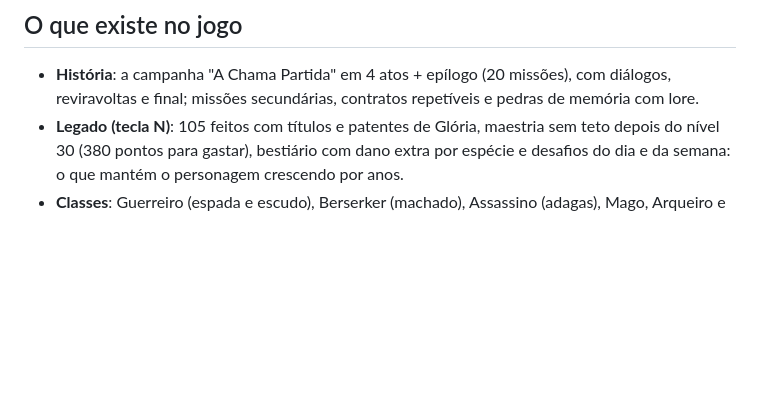
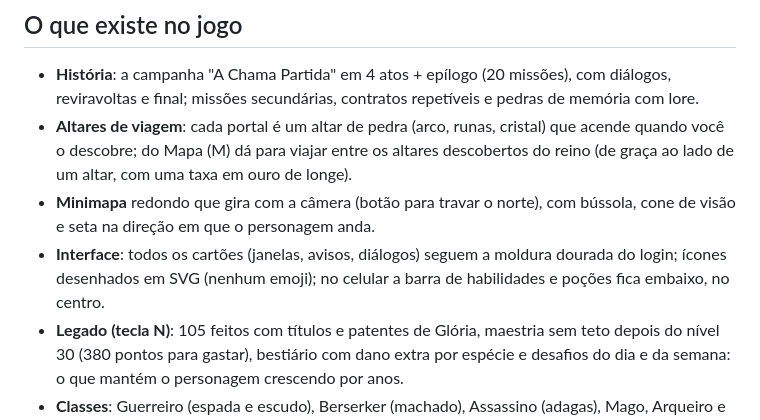
Before and after one commit to carlosandre1514-prog/MMORPG, a Markdown page: README.md, the part around the change. Rendered like a GitHub page; blank space fills up the shorter version.

Commit message:
Docs: altares, minimapa, interface, Assassino e licenças da arte própria
Co-Authored-By: Claude Sonnet 5.5 <noreply@anthropic.com>
Claude-Session: https://claude.ai/code/session_014CZodo7hXX5q1Jg7ES3eqY

```diff
--- a/README.md
+++ b/README.md
@@ -79,6 +79,9 @@ Celulares fracos: nos perfis Mínimo e Baixo os materiais são só de luz difusa
 ## O que existe no jogo
 
 - **História**: a campanha "A Chama Partida" em 4 atos + epílogo (20 missões), com diálogos, reviravoltas e final; missões secundárias, contratos repetíveis e pedras de memória com lore.
+- **Altares de viagem**: cada portal é um altar de pedra (arco, runas, cristal) que acende quando você o descobre; do Mapa (M) dá para viajar entre os altares descobertos do reino (de graça ao lado de um altar, com uma taxa em ouro de longe).
+- **Minimapa** redondo que gira com a câmera (botão para travar o norte), com bússola, cone de visão e seta na direção em que o personagem anda.
+- **Interface**: todos os cartões (janelas, avisos, diálogos) seguem a moldura dourada do login; ícones desenhados em SVG (nenhum emoji); no celular a barra de habilidades e poções fica embaixo, no centro.
 - **Legado (tecla N)**: 105 feitos com títulos e patentes de Glória, maestria sem teto depois do nível 30 (380 pontos para gastar), bestiário com dano extra por espécie e desafios do dia e da semana: o que mantém o personagem crescendo por anos.
 - **Classes**: Guerreiro (espada e escudo), Berserker (machado), Assassino (adagas), Mago, Arqueiro e Clérigo (manto, maça e auréola), cada uma com 6 habilidades (provocar, investida, salto, frenesi, meteoros, teleporte, chuva de flechas, cura, ressurreição...).
 - **Mundo**: Cidade de Alvorada (capital murada e segura, com castelo, mercado, bairros, becos e 125 construções com interior visitável), Campos Verdejantes, Floresta Sussurrante, Minas de Ferro Negro, Ruínas de Cinza e Arena de Sangue — mapas procedurais determinísticos, ciclo dia/noite e iluminação dinâmica.
```
Also changed, not shown: docs/LICENCAS.md (+2 -0 lines).
